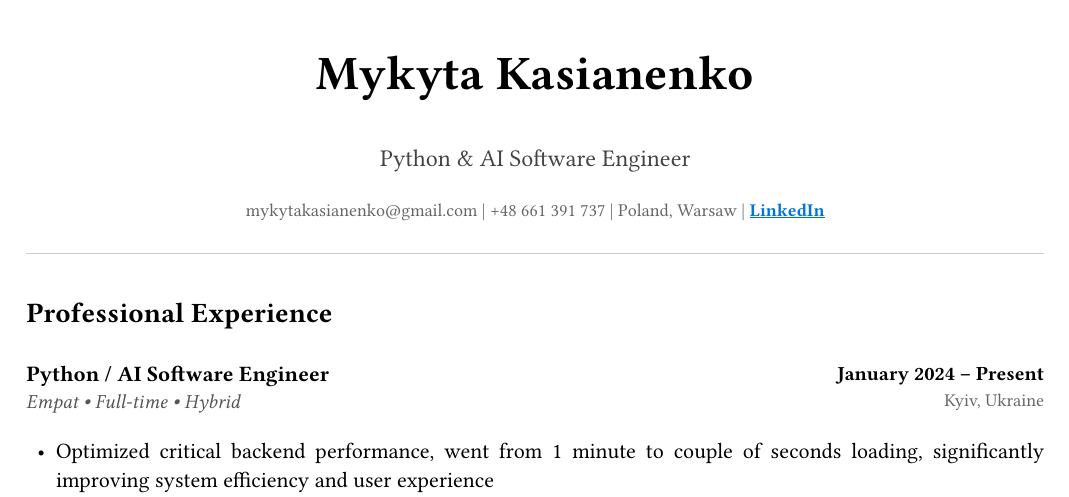
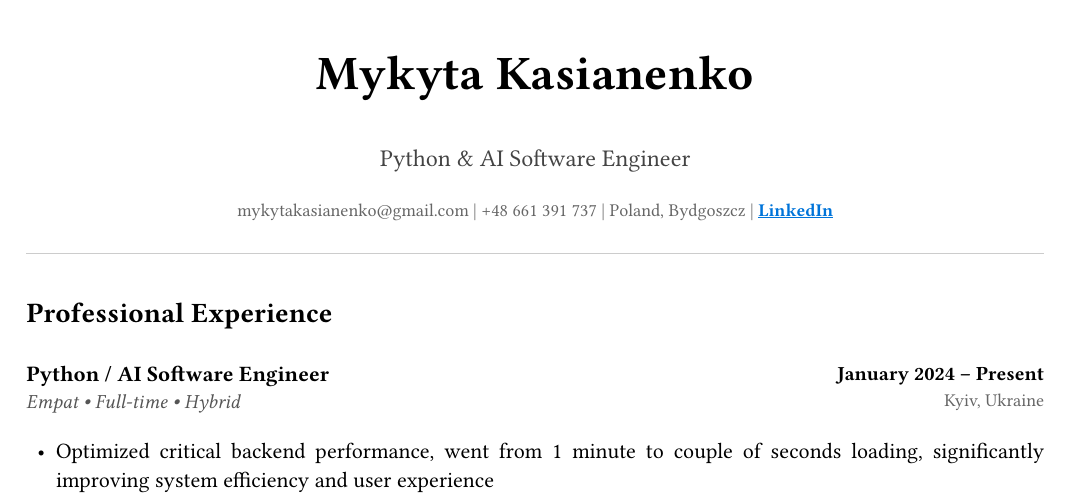
Before and after one commit to mymyka/cv, a Typst document (main.typ): part of the page, cut so that both start at the same text. Compiled offline with Typst 0.15.

Commit message:
Update main.typ

```diff
--- a/main.typ
+++ b/main.typ
@@ -20,7 +20,7 @@
   #text(size: 9pt, fill: rgb("#666666"))[
     #link("mailto:mykytakasianenko@gmail.com")[mykytakasianenko\@gmail.com] |
     +48 661 391 737 |
-    Poland, Warsaw |
+    Poland, Bydgoszcz |
     #link("https://www.linkedin.com/in/mykyta-kasianenko/")[
       #underline()[
         #text(
```
